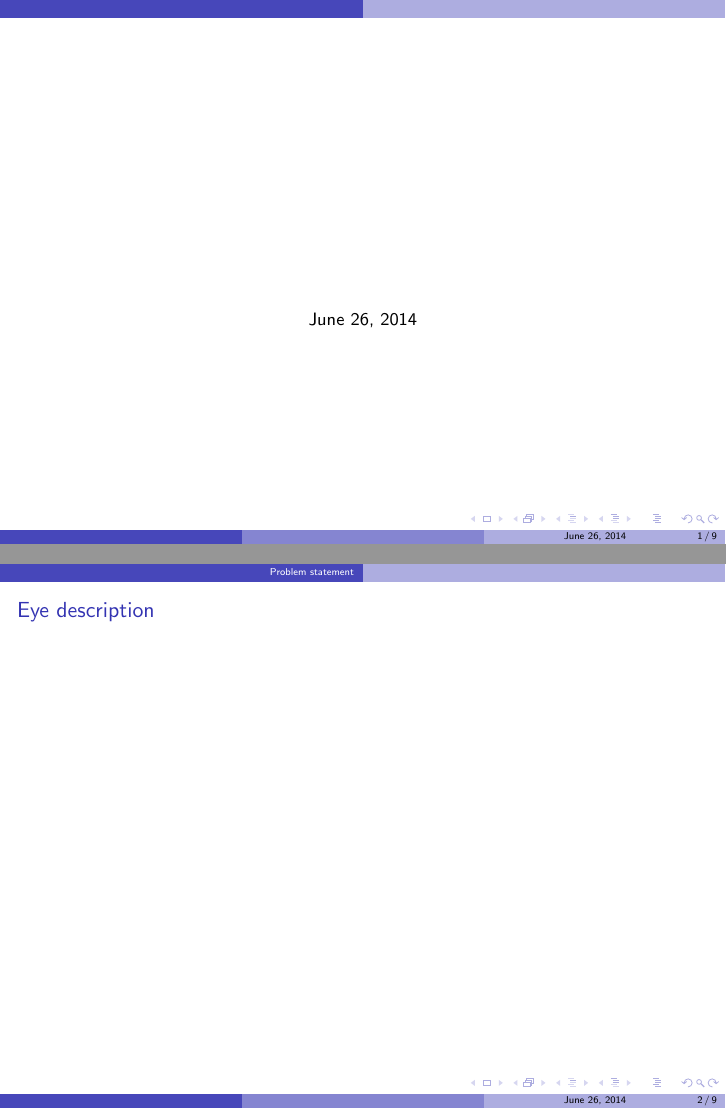
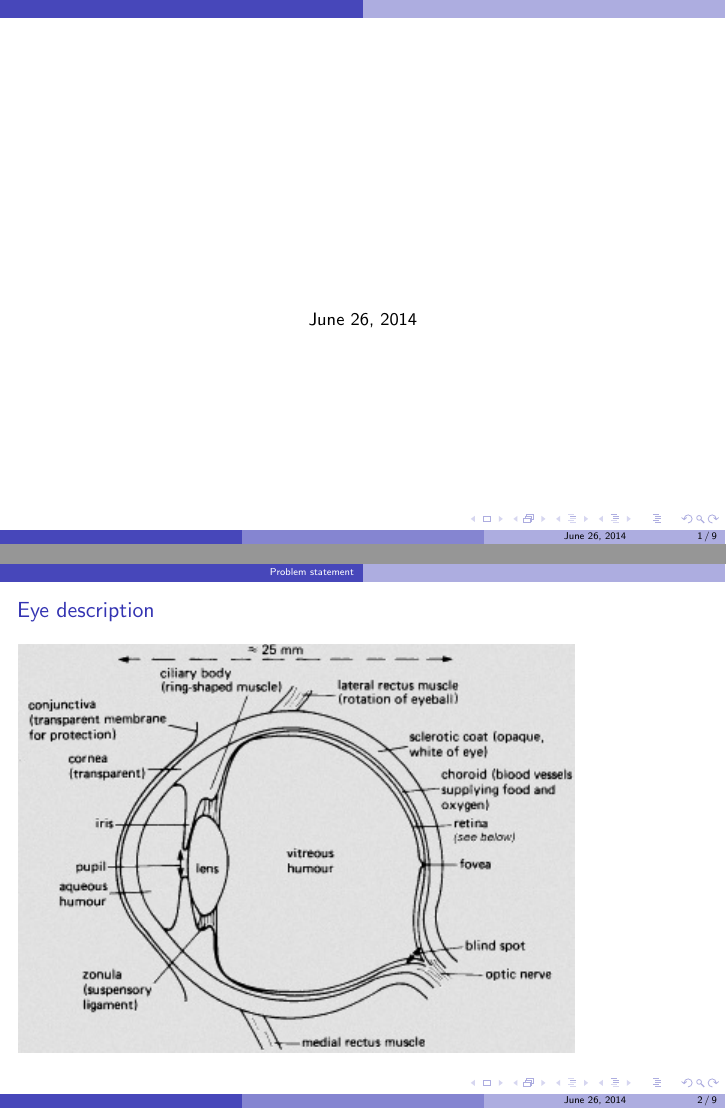
Before and after one commit to cemosis/SEME, LaTeX slides (slides.tex): pages 1 and 2 of 9, joined at a grey line. Compiled offline with pdfLaTeX.

Commit message:
Add eye pitcure
a

```diff
--- a/slides.tex
+++ b/slides.tex
@@ -6,6 +6,7 @@
 % use utf8 because bug with package circuitikz
 \usepackage[utf8]{inputenc}
 
+\usepackage{graphicx}
 \usepackage{media9}
 \usepackage{amsmath,amsthm,amsfonts}
 %\usepackage{theorem}
@@ -20,7 +21,7 @@
 \section{Problem statement}
 
 \begin{frame}{Eye description}
-
+\includegraphics{Eye.jpg}
 \end{frame}
 
 \begin{frame}{Eye description}
```
Also changed, not shown: Eye.jpg (added).
